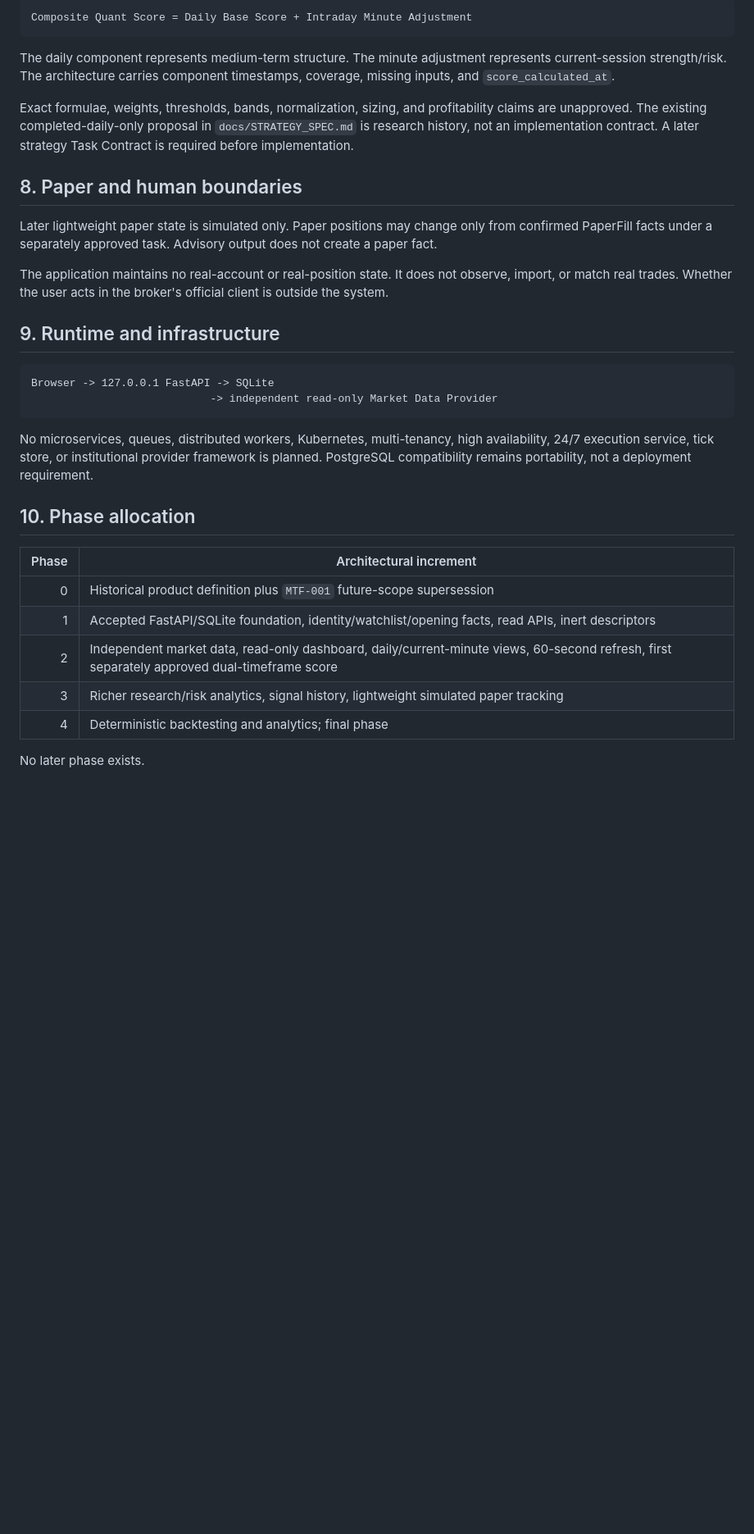
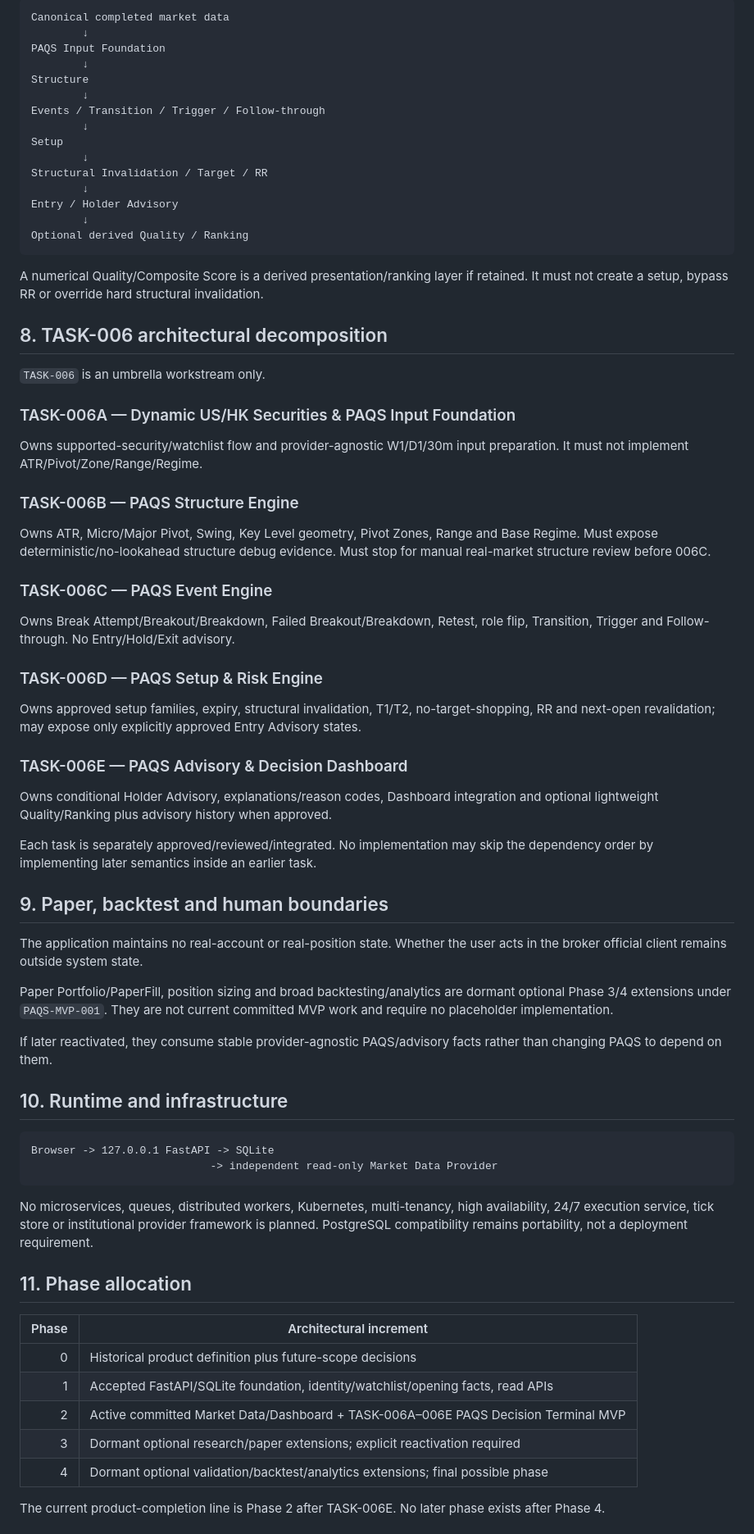
Before and after one commit to ahhhhzzz/ai-infra-quant, a Markdown page: docs/ARCHITECTURE.md, the part around one of its changes. Shown at 82% size. Drawn GitHub-style; blank space fills up the shorter version.

````diff
--- a/docs/ARCHITECTURE.md
+++ b/docs/ARCHITECTURE.md
@@ -153,44 +143,76 @@ required. Score/ranking/risk calculation remains future separately approved work
 
 ```text
-Composite Quant Score = Daily Base Score + Intraday Minute Adjustment
+Canonical completed market data
+        ↓
+PAQS Input Foundation
+        ↓
+Structure
+        ↓
+Events / Transition / Trigger / Follow-through
+        ↓
+Setup
+        ↓
+Structural Invalidation / Target / RR
+        ↓
+Entry / Holder Advisory
+        ↓
+Optional derived Quality / Ranking
 ```
 
-The daily component represents medium-term structure. The minute adjustment represents
-current-session strength/risk. The architecture carries component timestamps, coverage, missing
-inputs, and `score_calculated_at`.
+A numerical Quality/Composite Score is a derived presentation/ranking layer if retained. It must not create a setup, bypass RR or override hard structural invalidation.
 
-Exact formulae, weights, thresholds, bands, normalization, sizing, and profitability claims are
-unapproved. The existing completed-daily-only proposal in `docs/STRATEGY_SPEC.md` is research history, not an
-implementation contract. A later strategy Task Contract is required before implementation.
+## 8. TASK-006 architectural decomposition
 
-## 8. Paper and human boundaries
+`TASK-006` is an umbrella workstream only.
 
-Later lightweight paper state is simulated only. Paper positions may change only from confirmed
-PaperFill facts under a separately approved task. Advisory output does not create a paper fact.
+### TASK-006A — Dynamic US/HK Securities & PAQS Input Foundation
 
-The application maintains no real-account or real-position state. It does not observe, import, or
-match real trades. Whether the user acts in the broker's official client is outside the system.
+Owns supported-security/watchlist flow and provider-agnostic W1/D1/30m input preparation. It must not implement ATR/Pivot/Zone/Range/Regime.
 
-## 9. Runtime and infrastructure
+### TASK-006B — PAQS Structure Engine
+
+Owns ATR, Micro/Major Pivot, Swing, Key Level geometry, Pivot Zones, Range and Base Regime. Must expose deterministic/no-lookahead structure debug evidence. Must stop for manual real-market structure review before 006C.
+
+### TASK-006C — PAQS Event Engine
+
+Owns Break Attempt/Breakout/Breakdown, Failed Breakout/Breakdown, Retest, role flip, Transition, Trigger and Follow-through. No Entry/Hold/Exit advisory.
+
+### TASK-006D — PAQS Setup & Risk Engine
+
+Owns approved setup families, expiry, structural invalidation, T1/T2, no-target-shopping, RR and next-open revalidation; may expose only explicitly approved Entry Advisory states.
+
+### TASK-006E — PAQS Advisory & Decision Dashboard
+
+Owns conditional Holder Advisory, explanations/reason codes, Dashboard integration and optional lightweight Quality/Ranking plus advisory history when approved.
+
+Each task is separately approved/reviewed/integrated. No implementation may skip the dependency order by implementing later semantics inside an earlier task.
+
+## 9. Paper, backtest and human boundaries
+
+The application maintains no real-account or real-position state. Whether the user acts in the broker official client remains outside system state.
+
+Paper Portfolio/PaperFill, position sizing and broad backtesting/analytics are dormant optional Phase 3/4 extensions under `PAQS-MVP-001`. They are not current committed MVP work and require no placeholder implementation.
+
+If later reactivated, they consume stable provider-agnostic PAQS/advisory facts rather than changing PAQS to depend on them.
+
+## 10. Runtime and infrastructure
 
 ```text
 Browser -> 127.0.0.1 FastAPI -> SQLite
                             -> independent read-only Market Data Provider
 ```
 
-No microservices, queues, distributed workers, Kubernetes, multi-tenancy, high availability,
-24/7 execution service, tick store, or institutional provider framework is planned. PostgreSQL
-compatibility remains portability, not a deployment requirement.
+No microservices, queues, distributed workers, Kubernetes, multi-tenancy, high availability, 24/7 execution service, tick store or institutional provider framework is planned. PostgreSQL compatibility remains portability, not a deployment requirement.
 
-## 10. Phase allocation
+## 11. Phase allocation
 
 | Phase | Architectural increment |
 |---:|---|
-| 0 | Historical product definition plus `MTF-001` future-scope supersession |
-| 1 | Accepted FastAPI/SQLite foundation, identity/watchlist/opening facts, read APIs, inert descriptors |
-| 2 | Independent market data, read-only dashboard, daily/current-minute views, 60-second refresh, first separately approved dual-timeframe score |
-| 3 | Richer research/risk analytics, signal history, lightweight simulated paper tracking |
-| 4 | Deterministic backtesting and analytics; final phase |
+| 0 | Historical product definition plus future-scope decisions |
+| 1 | Accepted FastAPI/SQLite foundation, identity/watchlist/opening facts, read APIs |
+| 2 | Active committed Market Data/Dashboard + TASK-006A–006E PAQS Decision Terminal MVP |
+| 3 | Dormant optional research/paper extensions; explicit reactivation required |
+| 4 | Dormant optional validation/backtest/analytics extensions; final possible phase |
 
-No later phase exists.
+The current product-completion line is Phase 2 after TASK-006E. No later phase exists after Phase 4.
 
````
Also changed, not shown: other parts of docs/ARCHITECTURE.md (+86 -95 lines).
